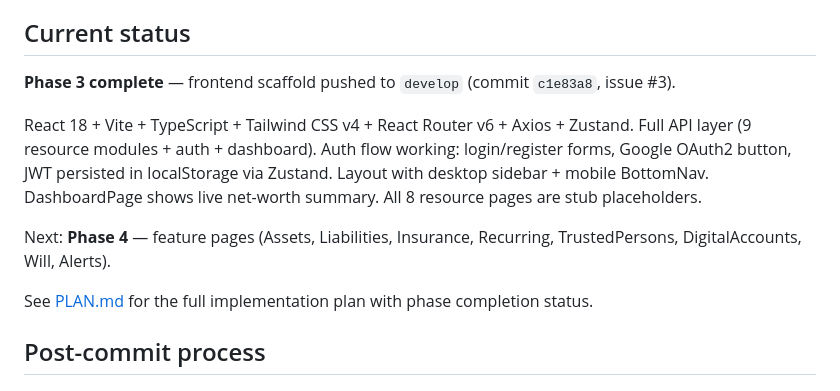
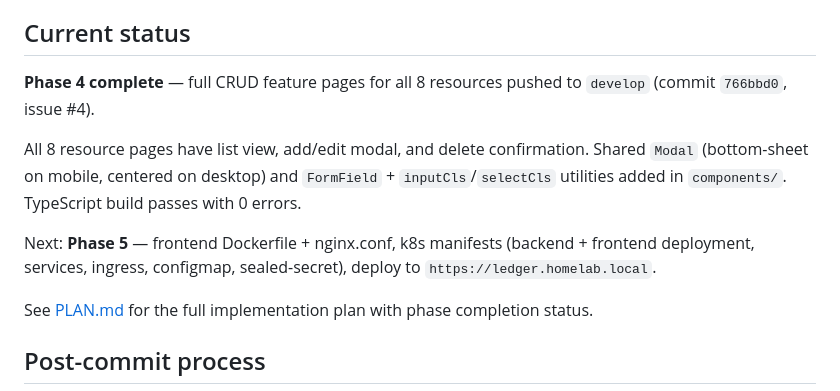
Before and after one commit to omprakash201194/ledger, a Markdown page: CLAUDE.md, the part around the change. Rendered like a GitHub page.

Commit message:
docs: mark Phase 4 complete, update status to Phase 5 next
Co-Authored-By: Claude Sonnet 4.6 <noreply@anthropic.com>

```diff
--- a/CLAUDE.md
+++ b/CLAUDE.md
@@ -15,11 +15,11 @@ A sample data file (`Family_Financial_Digital_Legacy_Register_SAMPLE.xlsx`) in t
 
 ## Current status
 
-**Phase 3 complete** — frontend scaffold pushed to `develop` (commit `c1e83a8`, issue #3).
+**Phase 4 complete** — full CRUD feature pages for all 8 resources pushed to `develop` (commit `766bbd0`, issue #4).
 
-React 18 + Vite + TypeScript + Tailwind CSS v4 + React Router v6 + Axios + Zustand. Full API layer (9 resource modules + auth + dashboard). Auth flow working: login/register forms, Google OAuth2 button, JWT persisted in localStorage via Zustand. Layout with desktop sidebar + mobile BottomNav. DashboardPage shows live net-worth summary. All 8 resource pages are stub placeholders.
+All 8 resource pages have list view, add/edit modal, and delete confirmation. Shared `Modal` (bottom-sheet on mobile, centered on desktop) and `FormField` + `inputCls`/`selectCls` utilities added in `components/`. TypeScript build passes with 0 errors.
 
-Next: **Phase 4** — feature pages (Assets, Liabilities, Insurance, Recurring, TrustedPersons, DigitalAccounts, Will, Alerts).
+Next: **Phase 5** — frontend Dockerfile + nginx.conf, k8s manifests (backend + frontend deployment, services, ingress, configmap, sealed-secret), deploy to `https://ledger.homelab.local`.
 
 See [PLAN.md](PLAN.md) for the full implementation plan with phase completion status.
 
```
Also changed, not shown: PLAN.md (+1 -1 lines).
